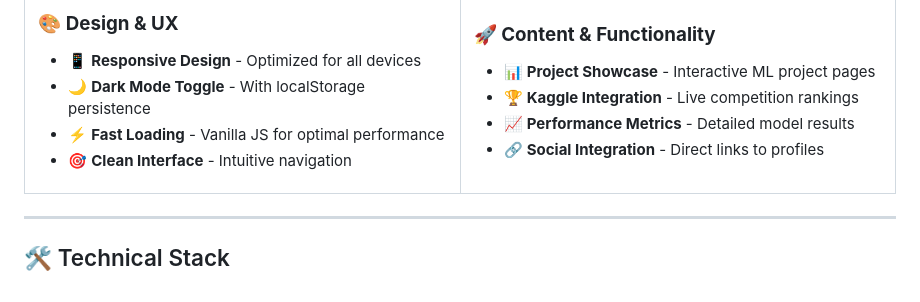
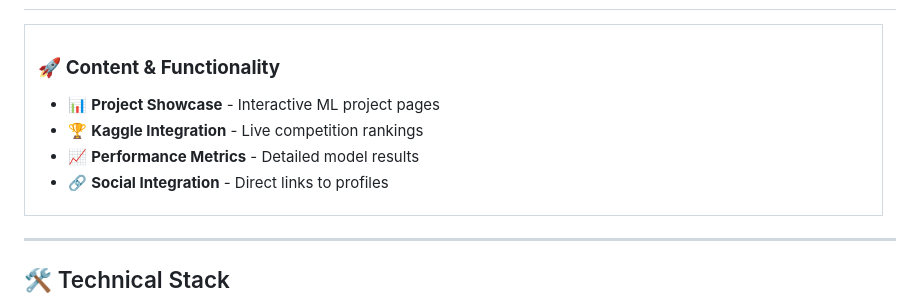
Before and after one commit to rbkrs/rbkrs.github.io, a Markdown page: README.md, the part around the change printed below. Drawn GitHub-style.

```diff
--- a/README.md
+++ b/README.md
@@ -33,11 +32,4 @@ This repo details a **modern, responsive portfolio website** built with vanilla
 
-### 🎨 **Design & UX**
-- 📱 **Responsive Design** - Optimized for all devices
-- 🌙 **Dark Mode Toggle** - With localStorage persistence
-- ⚡ **Fast Loading** - Vanilla JS for optimal performance
-- 🎯 **Clean Interface** - Intuitive navigation
-
-</td>
 <td width="50%">
 
 ### 🚀 **Content & Functionality**
```
Also changed, not shown: other parts of README.md (+0 -1 lines).
